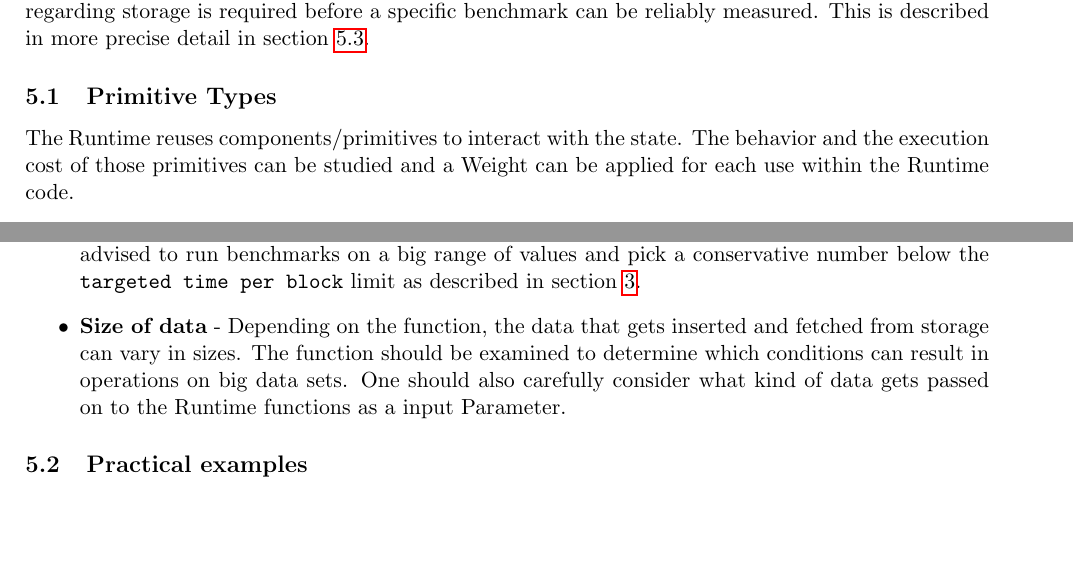
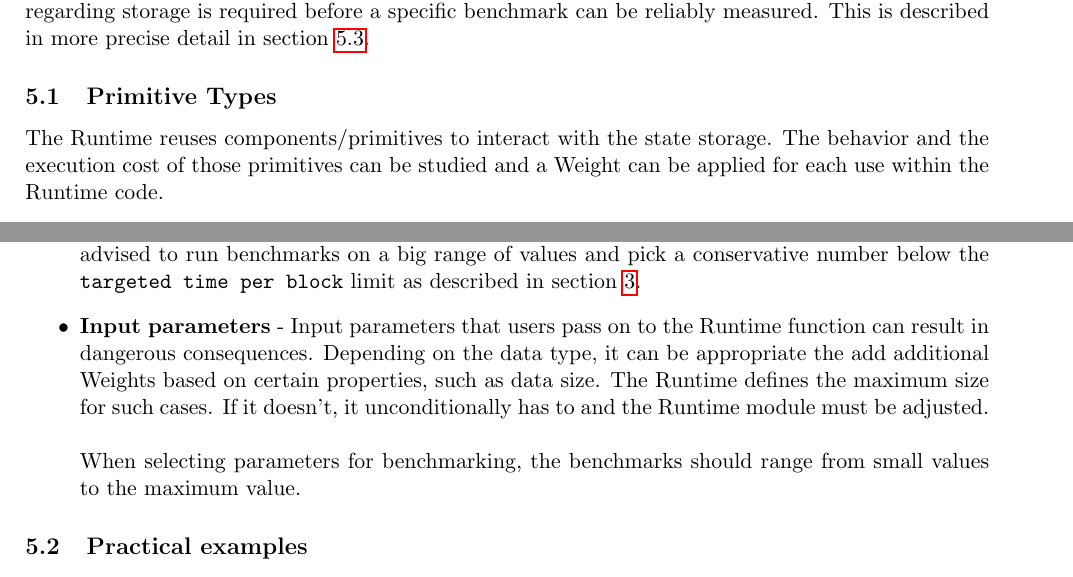
Before and after one commit to lamafab/polkadot-runtime-spec, a LaTeX document (polkadot_weights.tex): two parts of pages 3 and 4 of 13, joined at a grey line, cut so that both start at the same text, the shorter picture padded with empty space. Compiled offline with pdfLaTeX.

Commit message:
section about input parameters

```diff
--- a/polkadot_weights.tex
+++ b/polkadot_weights.tex
@@ -144,7 +144,7 @@ storage is required before a specific benchmark can be reliably measured. This i
 detail in section \ref{sect:preliminary-work}.
 
 \subsection{Primitive Types}
-The Runtime reuses components/primitives to interact with the state. The behavior and
+The Runtime reuses components/primitives to interact with the state storage. The behavior and
 the execution cost of those primitives can be studied and a Weight can be applied for each use
 within the Runtime code.
 \newline
@@ -213,10 +213,14 @@ Indicators for performance penalties:
   is trying to provide. If the choice for that number is not obvious, then it's advised to run
   benchmarks on a big range of values and pick a conservative number below the \verb|targeted time per block|
   limit as described in section \ref{sec:limitations}.
-  \item \textbf{Size of data} - Depending on the function, the data that gets inserted and fetched from
-  storage can vary in sizes. The function should be examined to determine which conditions can result in
-  operations on big data sets. One should also carefully consider what kind of data gets passed on to the
-  Runtime functions as a input Parameter.
+  \item \textbf{Input parameters} -
+  Input parameters that users pass on to the Runtime function can result in dangerous consequences.
+  Depending on the data type, it can be appropriate the add additional Weights based on certain properties,
+  such as data size. The Runtime defines the maximum size for such cases. If it doesn't, it unconditionally
+  has to and the Runtime module must be adjusted.
+  \newline\newline
+  When selecting parameters for benchmarking, the benchmarks should range from small values to the maximum
+  value.
 \end{itemize}
 
 \subsection{Practical examples}\label{sect:practical-examples}
```
Also changed, not shown: polkadot_weights.pdf.
